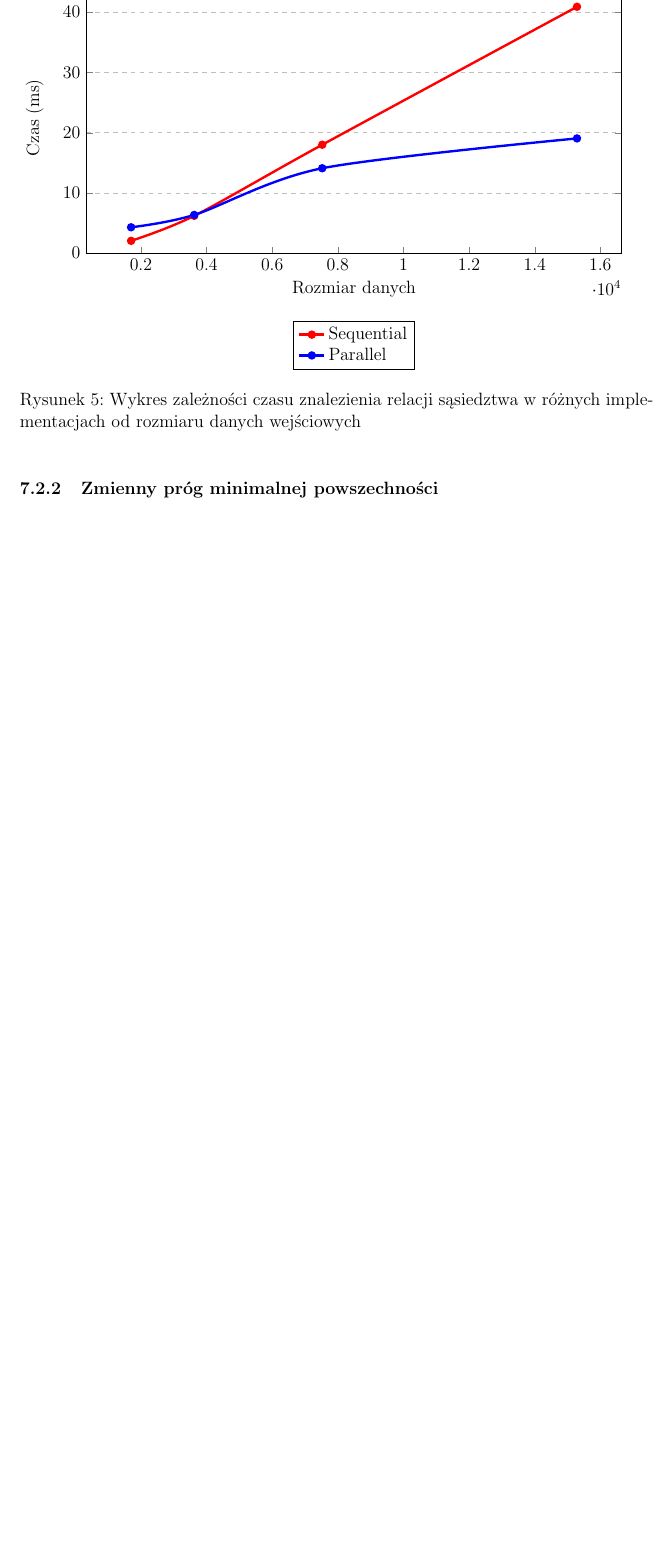
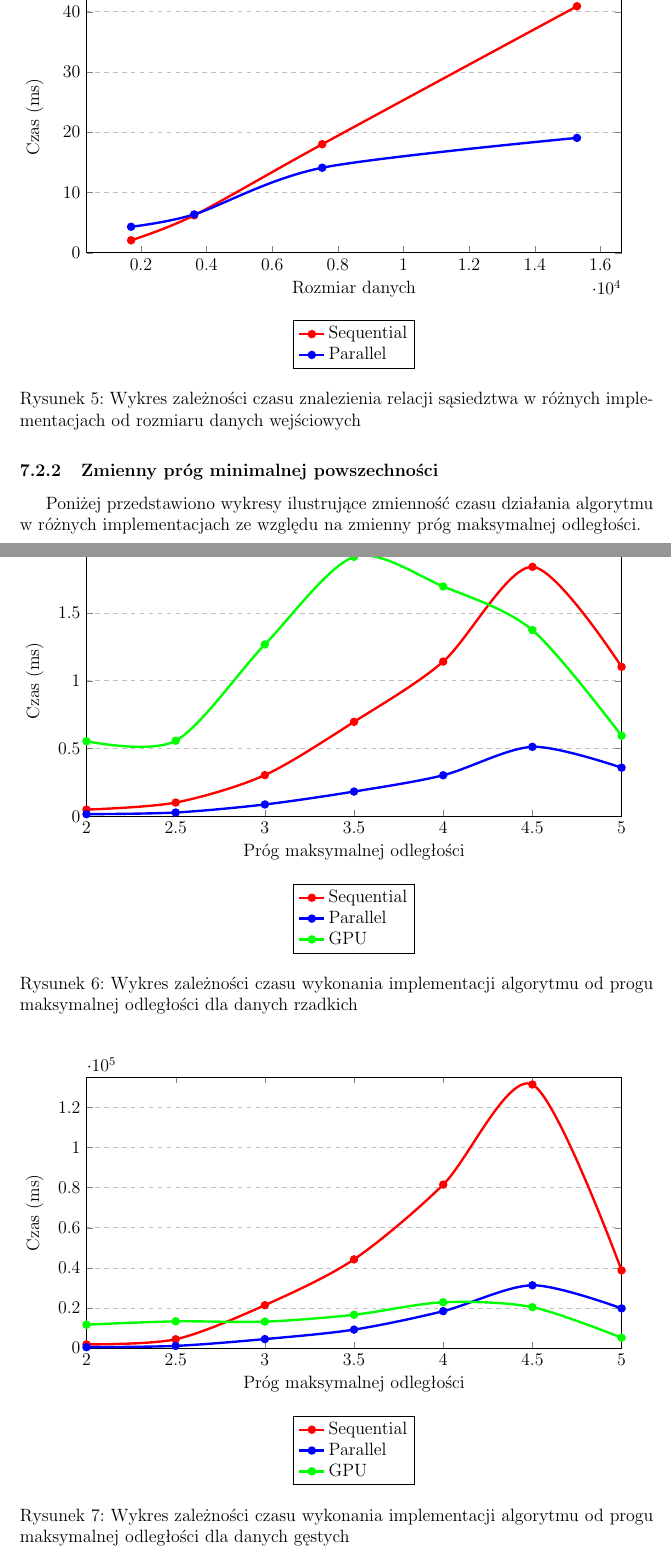
Before and after one commit to marekrydlewski/cuda-na-kiju, a LaTeX document (Documentation/main.tex): part of page 39 of 49 before the commit and two parts of pages 39 and 40 of 51 after it, the two joined at a grey line, cut so that both start at the same text, the shorter picture padded with empty space. Compiled offline with pdfLaTeX.

Commit message:
7.2.2 charts but no all of them

```diff
--- a/Documentation/main.tex
+++ b/Documentation/main.tex
@@ -1070,7 +1070,7 @@ Na poniższym wykresie przedstawiono czasy wykonań poszczególnych implementacj
 
 Dodatkowo na rysunku \ref{chart:planesweep-datasize} przedstawiono czasy wykonań części algorytmu odpowiadającej za odkrycie w danych relacji sąsiedztwa. Można tutaj zauważyć, że do pewnego rozmiaru danych wejściowych czas wykonania wersji równoległej na CPU jest wyższy niż czas wykonania wersji sekwencyjnej na CPU. Wynika to z tego, że nakład pracy utworzony przez działania mające na celu zrównoleglenie obliczeń jest na tyle duży, że w ogólnym rozrachunku szybsze jest sekwencyjne wykonanie wszystkich obliczeń niż próba ich równoleglenia. Mimo tego czas odkrywania relacji sąsiedztwa w porównaniu do ogólnego czasu wykonania algorytmu jest na tyle niski, że nie ma to większego wpływu na ogólny obraz. Ze względu na czytelność wykresu czasy dla implementacji na GPU zostały pominięte - były one zbyt wysokie.
 
-\begin{figure}[ht]
+\begin{figure}[H]
 \begin{tikzpicture}
 \begin{axis}[
             legend style={at={(0.5,-0.25)},anchor=north,legend cell align=left},
@@ -1112,7 +1112,111 @@ Dodatkowo na rysunku \ref{chart:planesweep-datasize} przedstawiono czasy wykona
 
 \subsubsection{Zmienny próg minimalnej powszechności}
 
+Poniżej przedstawiono wykresy ilustrujące zmienność czasu działania algorytmu w różnych implementacjach ze względu na zmienny próg maksymalnej odległości.
 
+\begin{figure}[H]
+\begin{tikzpicture}
+\begin{axis}[
+            legend style={at={(0.5,-0.25)},anchor=north,legend cell align=left},
+            xlabel={Próg maksymalnej odległości},
+            ylabel={Czas (ms)},
+            xtick=data,
+            ymin=0, ymax=20000,
+            xmin=2, xmax=5,
+           ymajorgrids=true,
+           grid style=dashed,
+           width=0.95\textwidth,
+           height=8cm,
+           point meta={y*100}
+           ]
+\addplot[
+          color=red,
+          ultra thick,
+          mark=*,
+          smooth
+          ]
+          coordinates {
+          (2,496.15)(2.5,1016.1)(3,3041.8)(3.5,6970.6)(4,11418.5)(4.5,18406.15)(5,11027.85)
+         };
+
+\addplot[
+          color=blue,
+          ultra thick,
+          mark=*,
+          smooth
+          ]
+          coordinates {
+         (2,156.6)(2.5,281.35)(3,875.1)(3.5,1827.2)(4,3029.9)(4.5,5127.6)(5,3588.45)
+         };
+
+\addplot[
+          color=green,
+          ultra thick,
+          mark=*,
+          smooth
+          ]
+          coordinates {
+         (2,5541.65)(2.5,5576.7)(3,12677.55)(3.5,19142.4)(4,16959.9)(4.5,13742.15)(5,5945)
+         };
+
+\legend{Sequential, Parallel, GPU}
+\end{axis}
+\end{tikzpicture}
+\caption{Wykres zależności czasu wykonania implementacji algorytmu od progu maksymalnej odległości dla danych rzadkich}
+\label{chart:maxdist-sparse}
+\end{figure}
+
+\begin{figure}[H]
+\begin{tikzpicture}
+\begin{axis}[
+            legend style={at={(0.5,-0.25)},anchor=north,legend cell align=left},
+            xlabel={Próg maksymalnej odległości},
+            ylabel={Czas (ms)},
+            xtick=data,
+            ymin=0, ymax=135000,
+            xmin=2, xmax=5,
+           ymajorgrids=true,
+           grid style=dashed,
+           width=0.95\textwidth,
+           height=8cm,
+           point meta={y*100}
+           ]
+\addplot[
+          color=red,
+          ultra thick,
+          mark=*,
+          smooth
+          ]
+          coordinates {
+          (2,1926.2)(2.5,4471.5)(3,21437.6)(3.5,44259.7)(4,81484.45)(4.5,131340.8)(5,38768)
+         };
+
+\addplot[
+          color=blue,
+          ultra thick,
+          mark=*,
+          smooth
+          ]
+          coordinates {
+         (2,529.05)(2.5,1170)(3,4561.8)(3.5,9276.9)(4,18455.7)(4.5,31357.05)(5,19851.95)
+         };
+
+\addplot[
+          color=green,
+          ultra thick,
+          mark=*,
+          smooth
+          ]
+          coordinates {
+         (2,11745.15)(2.5,13393.2)(3,13242.15)(3.5,16658.65)(4,22906.6)(4.5,20463.1)(5,5230)
+         };
+
+\legend{Sequential, Parallel, GPU}
+\end{axis}
+\end{tikzpicture}
+\caption{Wykres zależności czasu wykonania implementacji algorytmu od progu maksymalnej odległości dla danych gęstych}
+\label{chart:maxdist-nonsparse}
+\end{figure}
 
 \subsection{Wnioski}
 
```
Also changed, not shown: Documentation/main.pdf, Documentation/main.tex (4 more changed lines).
